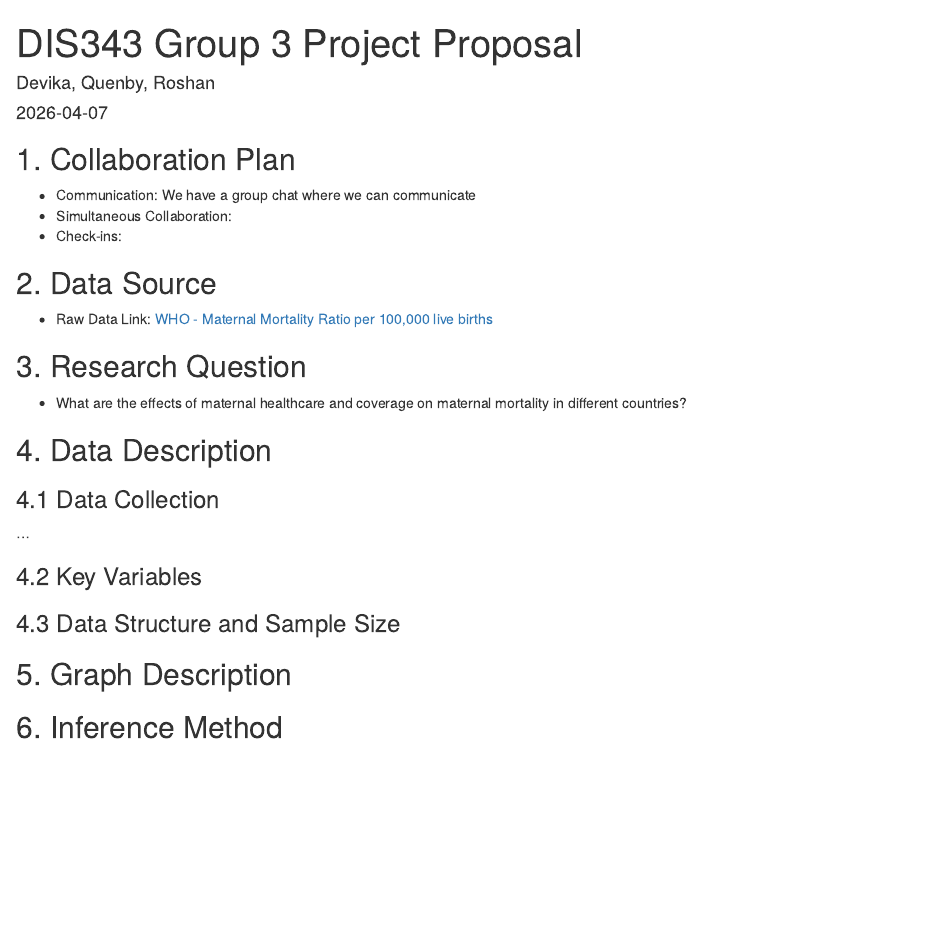
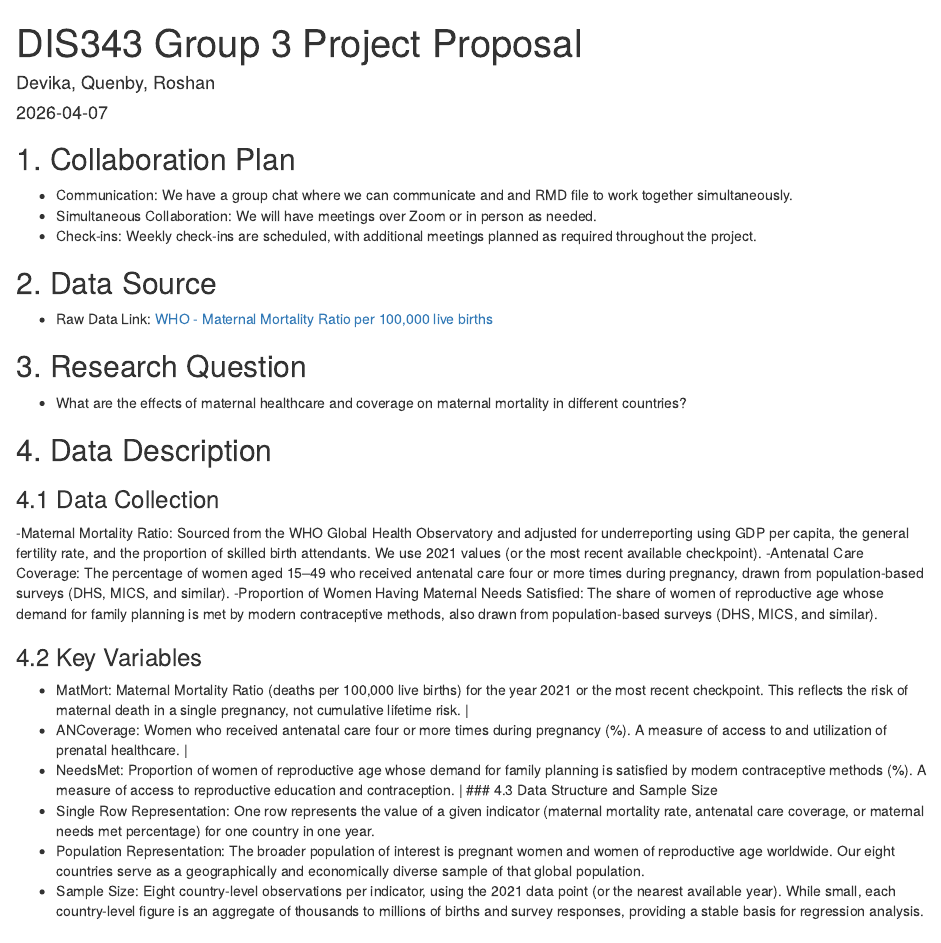
Before and after one commit to devikavijayaraghavan/Group-Project, an R Markdown document (DIS343-3_Proposal.Rmd): the page in a window 1100 px wide, from its top. Rendered offline with R 4.5, knitr and Pandoc, with nearby package versions.

Commit message:
Update DIS343-3_Proposal.Rmd

````diff
--- a/DIS343-3_Proposal.Rmd
+++ b/DIS343-3_Proposal.Rmd
@@ -10,9 +10,9 @@
 ```
 
 ## 1. Collaboration Plan
-* Communication: We have a group chat where we can communicate
-* Simultaneous Collaboration:
-* Check-ins:
+* Communication: We have a group chat where we can communicate and and RMD file to work together simultaneously.
+* Simultaneous Collaboration: We will have meetings over Zoom or in person as needed.
+* Check-ins: Weekly check-ins are scheduled, with additional meetings planned as required throughout the project.
 
 ## 2. Data Source
 * Raw Data Link: [WHO - Maternal Mortality Ratio per 100,000 live births](https://www.who.int/data/gho/data/indicators/indicator-details/GHO/maternal-mortality-ratio-(per-100-000-live-births))
@@ -23,11 +23,18 @@
 ## 4. Data Description
 
 ### 4.1 Data Collection
-...
+-Maternal Mortality Ratio: Sourced from the WHO Global Health Observatory and adjusted for underreporting using GDP per capita, the general fertility rate, and the proportion of skilled birth attendants. We use 2021 values (or the most recent available checkpoint).
+-Antenatal Care Coverage: The percentage of women aged 15–49 who received antenatal care four or more times during pregnancy, drawn from population-based surveys (DHS, MICS, and similar).
+-Proportion of Women Having Maternal Needs Satisfied: The share of women of reproductive age whose demand for family planning is met by modern contraceptive methods, also drawn from population-based surveys (DHS, MICS, and similar).
 
 ### 4.2 Key Variables
-
+- MatMort: Maternal Mortality Ratio (deaths per 100,000 live births) for the year 2021 or the most recent checkpoint. This reflects the risk of maternal death in a single pregnancy, not cumulative lifetime risk. |
+- ANCoverage:  Women who received antenatal care four or more times during pregnancy (%). A measure of access to and utilization of prenatal healthcare. |
+- NeedsMet: Proportion of women of reproductive age whose demand for family planning is satisfied by modern contraceptive methods (%). A measure of access to reproductive education and contraception. |
 ### 4.3 Data Structure and Sample Size
+- Single Row Representation: One row represents the value of a given indicator (maternal mortality rate, antenatal care coverage, or maternal needs met percentage) for one country in one year.
+- Population Representation: The broader population of interest is pregnant women and women of reproductive age worldwide. Our eight countries serve as a geographically and economically diverse sample of that global population.
+- Sample Size: Eight country-level observations per indicator, using the 2021 data point (or the nearest available year). While small, each country-level figure is an aggregate of thousands to millions of births and survey responses, providing a stable basis for regression analysis.
 
 ## 5. Graph Description
 
````
